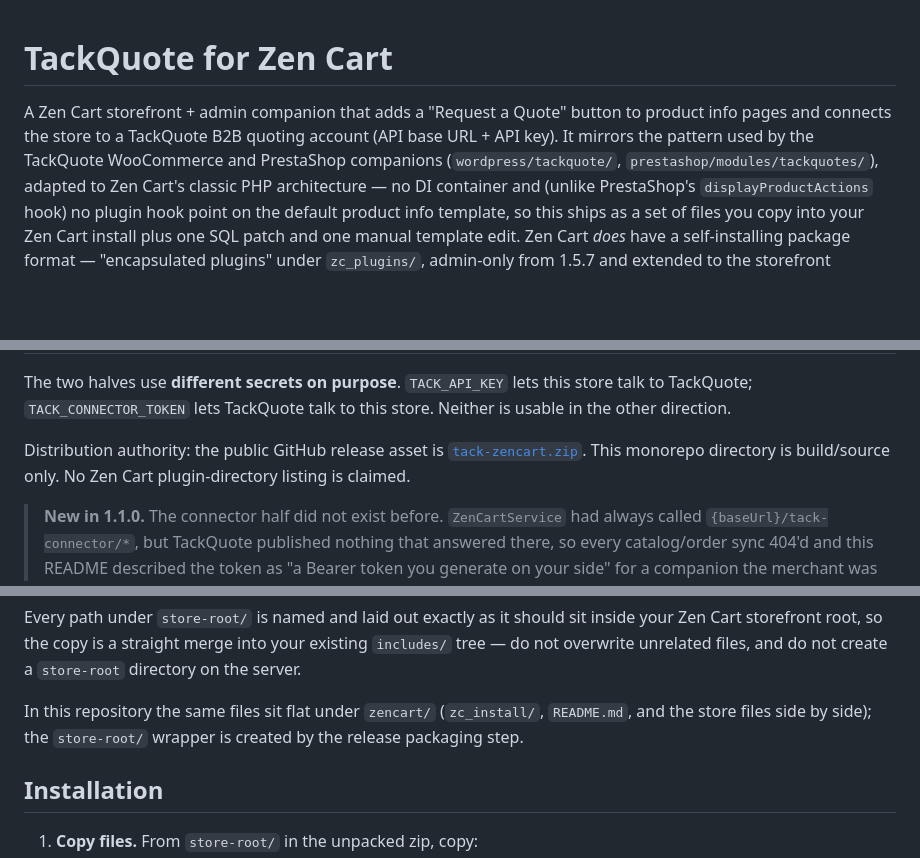
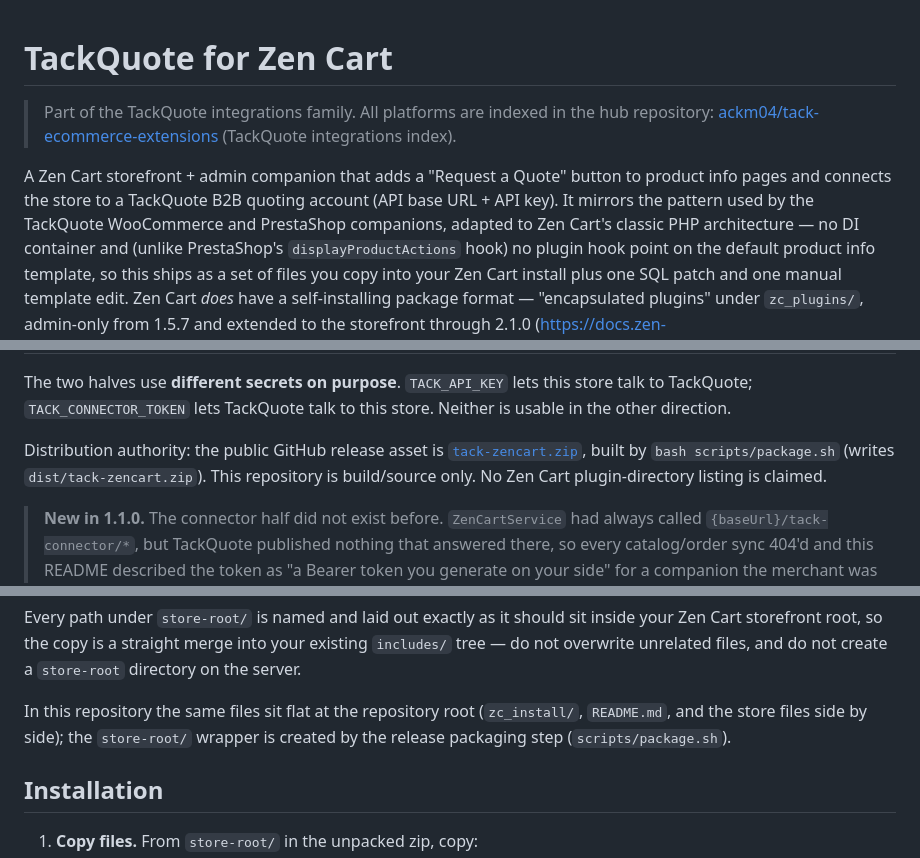
Before and after one commit to tackquote/zencart, a Markdown page: README.md, 3 parts joined by grey strips. Rendered like a GitHub page; blank space fills up the shorter version.

Commit message:
docs: retarget links and paths to the standalone repository
Release links, packaging script name and repository-relative paths now
point at this repository instead of the hub monorepo, and the README
links back to the hub index.

Co-Authored-By: Claude Opus 5.5 (1M context) <noreply@anthropic.com>

```diff
--- a/README.md
+++ b/README.md
@@ -1,10 +1,11 @@
 # TackQuote for Zen Cart
+
+> Part of the TackQuote integrations family. All platforms are indexed in the hub repository: [ackm04/tack-ecommerce-extensions](https://github.com/ackm04/tack-ecommerce-extensions) (TackQuote integrations index).
 
 A Zen Cart storefront + admin companion that adds a "Request a Quote" button
 to product info pages and connects the store to a TackQuote B2B quoting
 account (API base URL + API key). It mirrors the pattern used by the
-TackQuote WooCommerce and PrestaShop companions
-(`wordpress/tackquote/`, `prestashop/modules/tackquotes/`),
+TackQuote WooCommerce and PrestaShop companions,
 adapted to Zen Cart's classic PHP architecture — no DI container and (unlike
 PrestaShop's `displayProductActions` hook) no plugin hook point on the default
 product info template, so this ships as a set of files you copy into your Zen
@@ -27,8 +28,9 @@ store talk to TackQuote; `TACK_CONNECTOR_TOKEN` lets TackQuote talk to this
 store. Neither is usable in the other direction.
 
 Distribution authority: the public GitHub release asset is
-[`tack-zencart.zip`](https://github.com/ackm04/tack-ecommerce-extensions/releases/latest/download/tack-zencart.zip).
-This monorepo directory is build/source only. No Zen Cart plugin-directory listing
+[`tack-zencart.zip`](https://github.com/__REPO_SLUG__/releases/latest/download/tack-zencart.zip),
+built by `bash scripts/package.sh` (writes `dist/tack-zencart.zip`).
+This repository is build/source only. No Zen Cart plugin-directory listing
 is claimed.
 
 > **New in 1.1.0.** The connector half did not exist before. `ZenCartService`
@@ -70,9 +72,10 @@ inside your Zen Cart storefront root, so the copy is a straight merge into your
 existing `includes/` tree — do not overwrite unrelated files, and do not create
 a `store-root` directory on the server.
 
-In this repository the same files sit flat under `zencart/`
+In this repository the same files sit flat at the repository root
 (`zc_install/`, `README.md`, and the store files side by side); the
-`store-root/` wrapper is created by the release packaging step.
+`store-root/` wrapper is created by the release packaging step
+(`scripts/package.sh`).
 
 ## Installation
 
```
